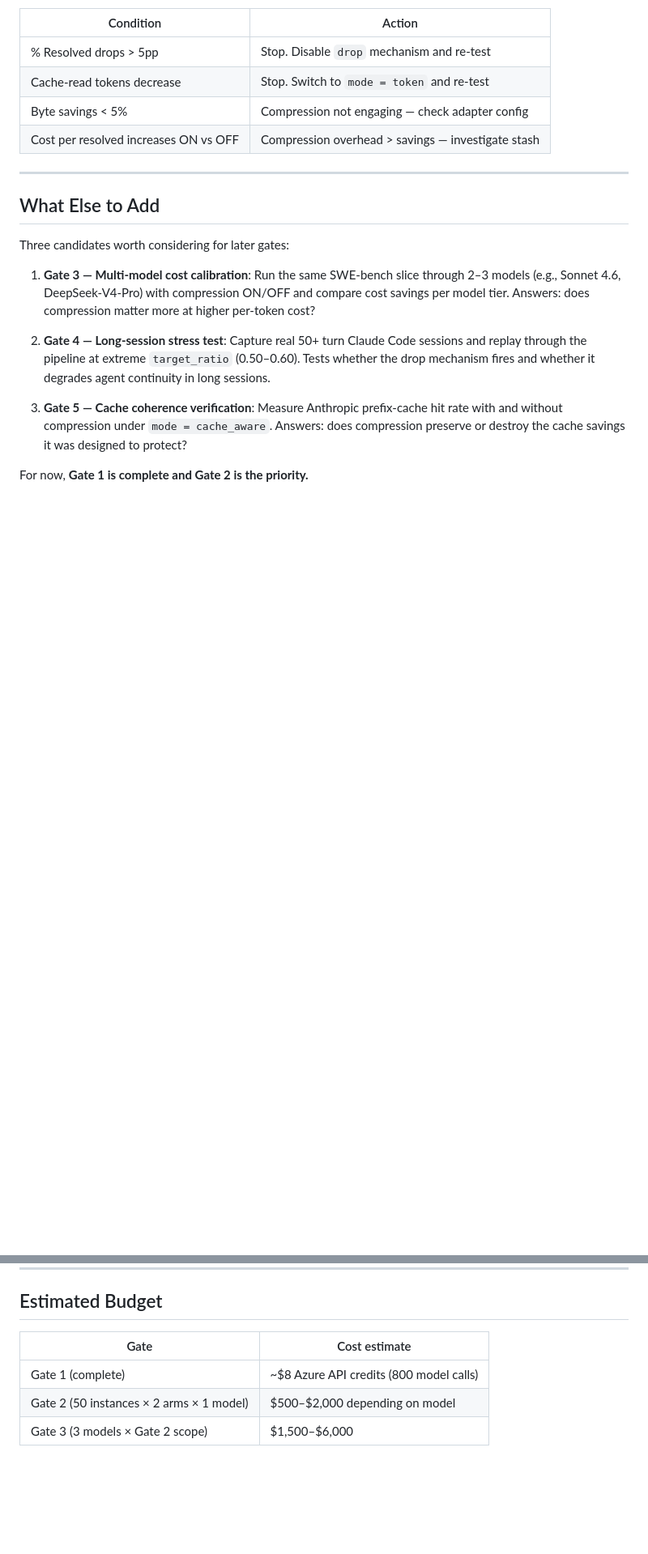
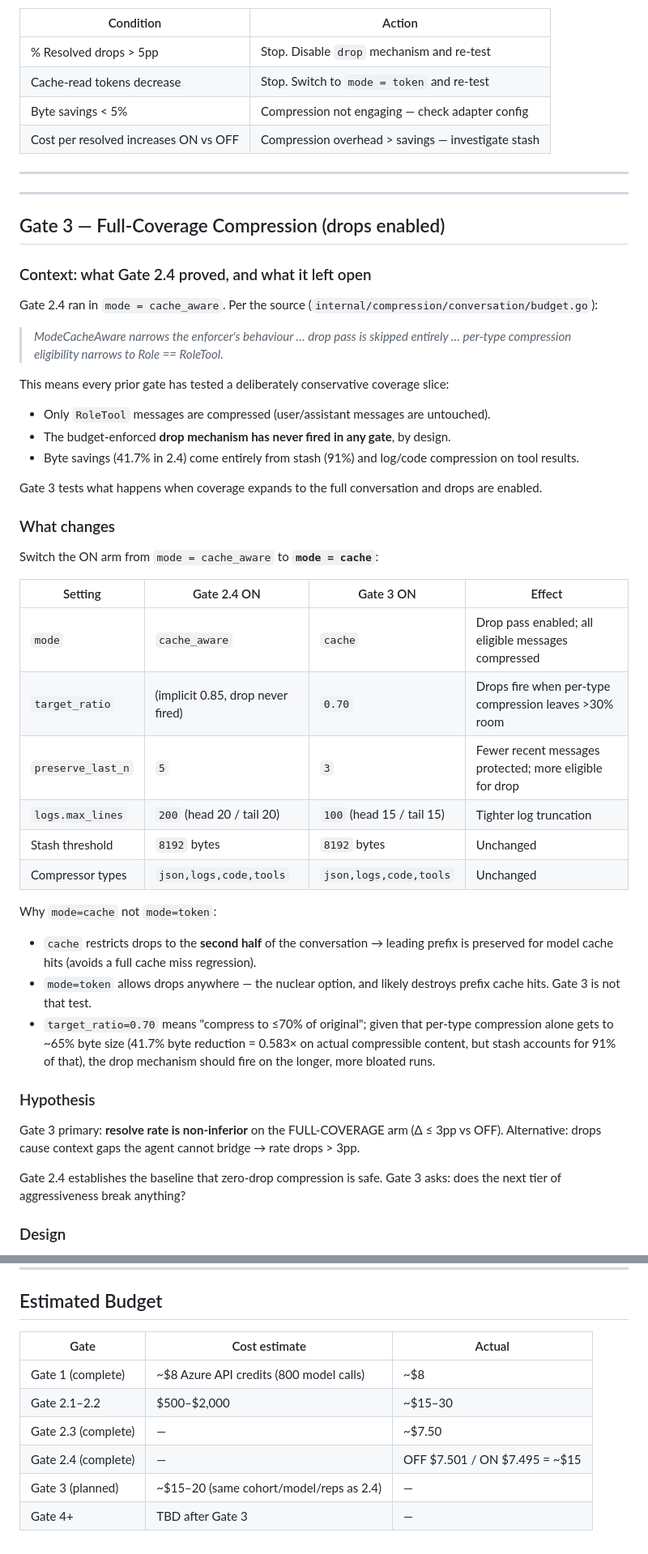
Before and after one commit to srinivasdrona/superbased-observer, a Markdown page: compression-testing/PLAN.md, 2 parts joined by grey strips. Shown at 81% size. Rendered like a GitHub page; blank space fills up the shorter version.

```diff
--- a/compression-testing/PLAN.md
+++ b/compression-testing/PLAN.md
@@ -312,23 +302,47 @@ counts split into raw / billable / cache-read.
 
 ---
 
-## What Else to Add
+---
 
-Three candidates worth considering for later gates:
+## Gate 3 — Full-Coverage Compression (drops enabled)
 
-1. **Gate 3 — Multi-model cost calibration**: Run the same SWE-bench slice
-   through 2–3 models (e.g., Sonnet 4.6, DeepSeek-V4-Pro) with compression
-   ON/OFF and compare cost savings per model tier. Answers: does compression
-   matter more at higher per-token cost?
+### Context: what Gate 2.4 proved, and what it left open
 
-2. **Gate 4 — Long-session stress test**: Capture real 50+ turn Claude Code
-   sessions and replay through the pipeline at extreme `target_ratio`
-   (0.50–0.60). Tests whether the drop mechanism fires and whether it
-   degrades agent continuity in long sessions.
+Gate 2.4 ran in `mode = cache_aware`. Per the source (`internal/compression/conversation/budget.go`):
 
-3. **Gate 5 — Cache coherence verification**: Measure Anthropic prefix-cache
-   hit rate with and without compression under `mode = cache_aware`. Answers:
-   does compression preserve or destroy the cache savings it was designed
-   to protect?
+> *ModeCacheAware narrows the enforcer's behaviour … drop pass is skipped entirely … per-type compression eligibility narrows to Role == RoleTool.*
 
-For now, **Gate 1 is complete and Gate 2 is the priority.**
+This means every prior gate has tested a deliberately conservative coverage slice:
+- Only `RoleTool` messages are compressed (user/assistant messages are untouched).
+- The budget-enforced **drop mechanism has never fired in any gate**, by design.
+- Byte savings (41.7% in 2.4) come entirely from stash (91%) and log/code compression on tool results.
+
+Gate 3 tests what happens when coverage expands to the full conversation and drops are enabled.
+
+### What changes
+
+Switch the ON arm from `mode = cache_aware` to **`mode = cache`**:
+
+| Setting | Gate 2.4 ON | Gate 3 ON | Effect |
+|---------|-------------|-----------|--------|
+| `mode` | `cache_aware` | `cache` | Drop pass enabled; all eligible messages compressed |
+| `target_ratio` | (implicit 0.85, drop never fired) | `0.70` | Drops fire when per-type compression leaves >30% room |
+| `preserve_last_n` | `5` | `3` | Fewer recent messages protected; more eligible for drop |
+| `logs.max_lines` | `200` (head 20 / tail 20) | `100` (head 15 / tail 15) | Tighter log truncation |
+| Stash threshold | `8192` bytes | `8192` bytes | Unchanged |
+| Compressor types | `json,logs,code,tools` | `json,logs,code,tools` | Unchanged |
+
+Why `mode=cache` not `mode=token`:
+- `cache` restricts drops to the **second half** of the conversation → leading prefix is preserved for model cache hits (avoids a full cache miss regression).
+- `mode=token` allows drops anywhere — the nuclear option, and likely destroys prefix cache hits. Gate 3 is not that test.
+- `target_ratio=0.70` means "compress to ≤70% of original"; given that per-type compression alone gets to ~65% byte size (41.7% byte reduction = 0.583× on actual compressible content, but stash accounts for 91% of that), the drop mechanism should fire on the longer, more bloated runs.
+
+### Hypothesis
+
+Gate 3 primary: **resolve rate is non-inferior** on the FULL-COVERAGE arm (Δ ≤ 3pp vs OFF).
+Alternative: drops cause context gaps the agent cannot bridge → rate drops > 3pp.
+
+Gate 2.4 establishes the baseline that zero-drop compression is safe. Gate 3 asks: does the next tier of aggressiveness break anything?
+
+### Design
+
@@ -354,8 +420,11 @@ For now, **Gate 1 is complete and Gate 2 is the priority.**
 
 ## Estimated Budget
 
-| Gate | Cost estimate |
-|---|---|
-| Gate 1 (complete) | ~$8 Azure API credits (800 model calls) |
-| Gate 2 (50 instances × 2 arms × 1 model) | $500–$2,000 depending on model |
-| Gate 3 (3 models × Gate 2 scope) | $1,500–$6,000 |
+| Gate | Cost estimate | Actual |
+|---|---|---|
+| Gate 1 (complete) | ~$8 Azure API credits (800 model calls) | ~$8 |
+| Gate 2.1–2.2 | $500–$2,000 | ~$15–30 |
+| Gate 2.3 (complete) | — | ~$7.50 |
+| Gate 2.4 (complete) | — | OFF $7.501 / ON $7.495 = ~$15 |
+| Gate 3 (planned) | ~$15–20 (same cohort/model/reps as 2.4) | — |
+| Gate 4+ | TBD after Gate 3 | — |
```
Also changed, not shown: other parts of compression-testing/PLAN.md (+69 -27 lines).
